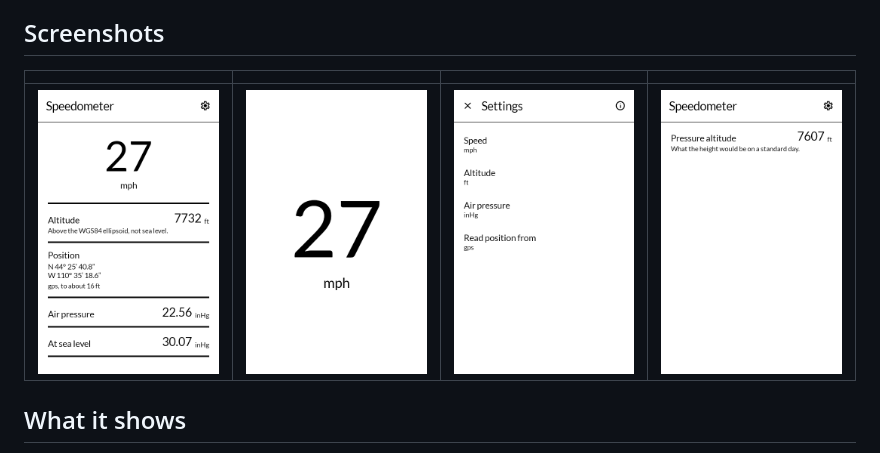
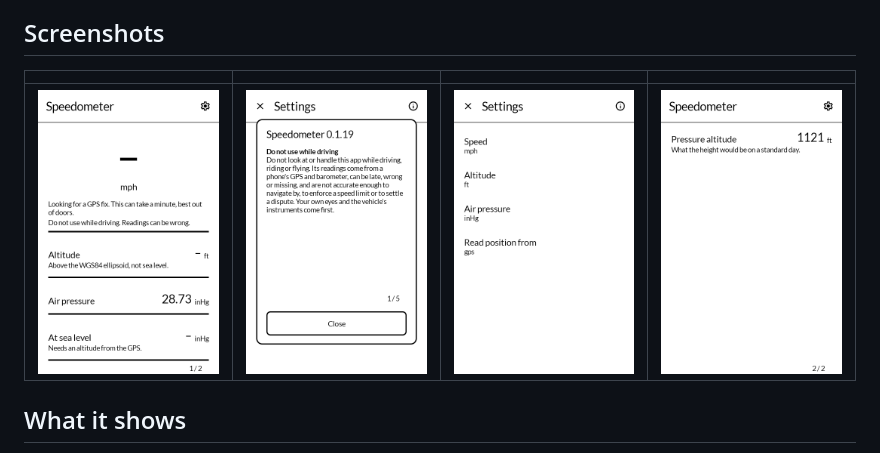
Before and after one commit to wanderwildwood/sokudokei, a Markdown page: README.md, the part around the change. Drawn GitHub-style; pictures changed too: screenshots/01-meter.png, screenshots/02-notice.png (added), screenshots/02-speed.png (deleted).

Commit message:
New screenshots

```diff
--- a/README.md
+++ b/README.md
@@ -12,7 +12,7 @@ sixteen greys, a slow redraw, and is read outdoors as often as indoors.
 
 | | | | |
 |---|---|---|---|
-| ![Readings, air pressure among them](screenshots/01-meter.png) | ![Speed](screenshots/02-speed.png) | ![Settings](screenshots/03-settings.png) | ![Pressure altitude, on the second page](screenshots/04-pressure.png) |
+| ![Readings, air pressure among them](screenshots/01-meter.png) | ![The driving notice](screenshots/02-notice.png) | ![Settings](screenshots/03-settings.png) | ![Pressure altitude, on the second page](screenshots/04-pressure.png) |
 
 ## What it shows
 
```
